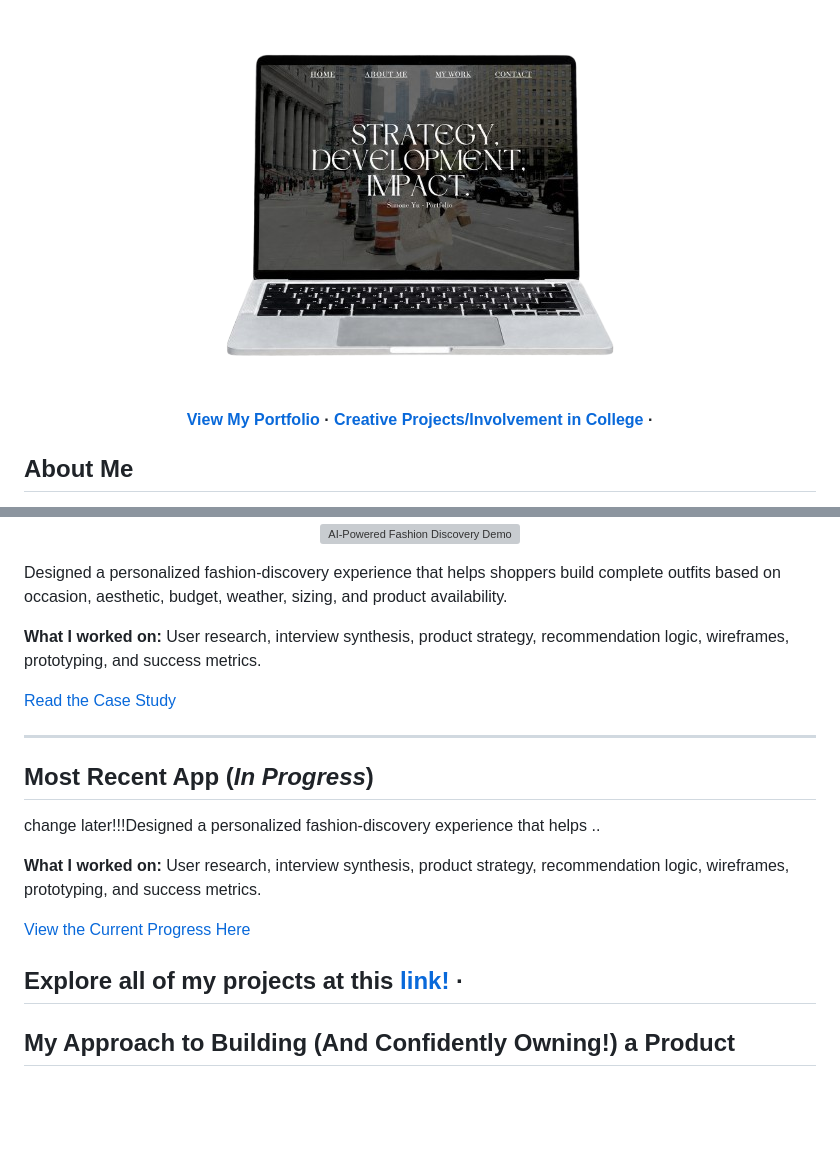
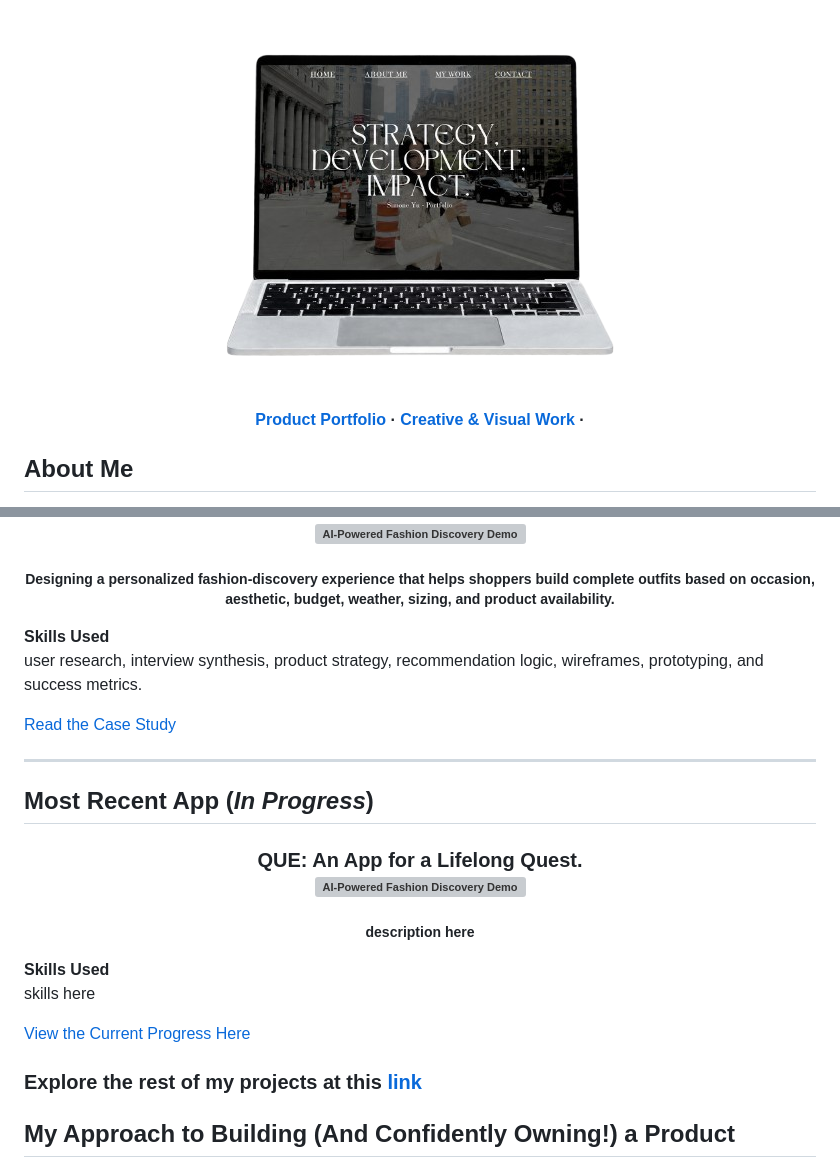
Before and after one commit to simshan-jpg/pm_portfolio, a Markdown page: README.md, 2 parts joined by grey strips. Drawn GitHub-style; blank space fills up the shorter version; grey boxes are pictures that could not be loaded.

```diff
--- a/README.md
+++ b/README.md
@@ -9,8 +9,8 @@ to build thoughtful digital experiences._ <br/>
   <img alt="Demo" src="./Images/computer.png" />
 </div>
 
-[View My Portfolio](https://simshan-jpg.github.io/pm_portfolio/) ·
-[Creative Projects/Involvement in College](https://simoneyu.my.canva.site/) ·
+[Product Portfolio](https://simshan-jpg.github.io/pm_portfolio/) ·
+[Creative & Visual Work](https://simoneyu.my.canva.site/) ·
 
 ## About Me
 
@@ -28,29 +29,43 @@ I enjoy fast-moving, lively environments that are determined to turn any bold id
     src="./Images/app.png"
     width="500"
   />
+
+
+<h5 align="center">
+Designing a personalized fashion-discovery experience that helps shoppers
+build complete outfits based on occasion, aesthetic, budget, weather,
+sizing, and product availability.
+</h5>
 </p>
 
-
-Designed a personalized fashion-discovery experience that helps shoppers
-build complete outfits based on occasion, aesthetic, budget, weather,
-sizing, and product availability.
-
-**What I worked on:** User research, interview synthesis, product strategy,
-recommendation logic, wireframes, prototyping, and success metrics.
+**Skills Used** <br/>
+user research, interview synthesis, product strategy, recommendation logic, wireframes, prototyping, and success metrics.
 
 [Read the Case Study](YOUR_CASE_STUDY_LINK)
 
 ---
 ## Most Recent App (_In Progress_)
 
-change later!!!Designed a personalized fashion-discovery experience that helps ..
+<h3 align="center"> QUE: An App for a Lifelong Quest. <br/>
 
-**What I worked on:** User research, interview synthesis, product strategy,
-recommendation logic, wireframes, prototyping, and success metrics.
+<p align="center">
+  <img
+    alt="AI-Powered Fashion Discovery Demo"
+    src="./Images/app.png"
+    width="500"
+  />
+
+<h5 align="center">
+description here
+</h5>
+</p>
+
+**Skills Used** <br/>
+skills here
 
 [View the Current Progress Here](YOUR_CASE_STUDY_LINK)
 
-## Explore all of my projects at this [link!](https://carpal-knot-835.notion.site/Simone-Yu-PM-Portfolio-1692de0cb677805aa304eb207043f7d7) ·
+### Explore the rest of my projects at this [link](https://carpal-knot-835.notion.site/Simone-Yu-PM-Portfolio-1692de0cb677805aa304eb207043f7d7)
 
 
 ## My Approach to Building (And Confidently Owning!) a Product
```
Also changed, not shown: other parts of README.md (+2 -1 lines).
